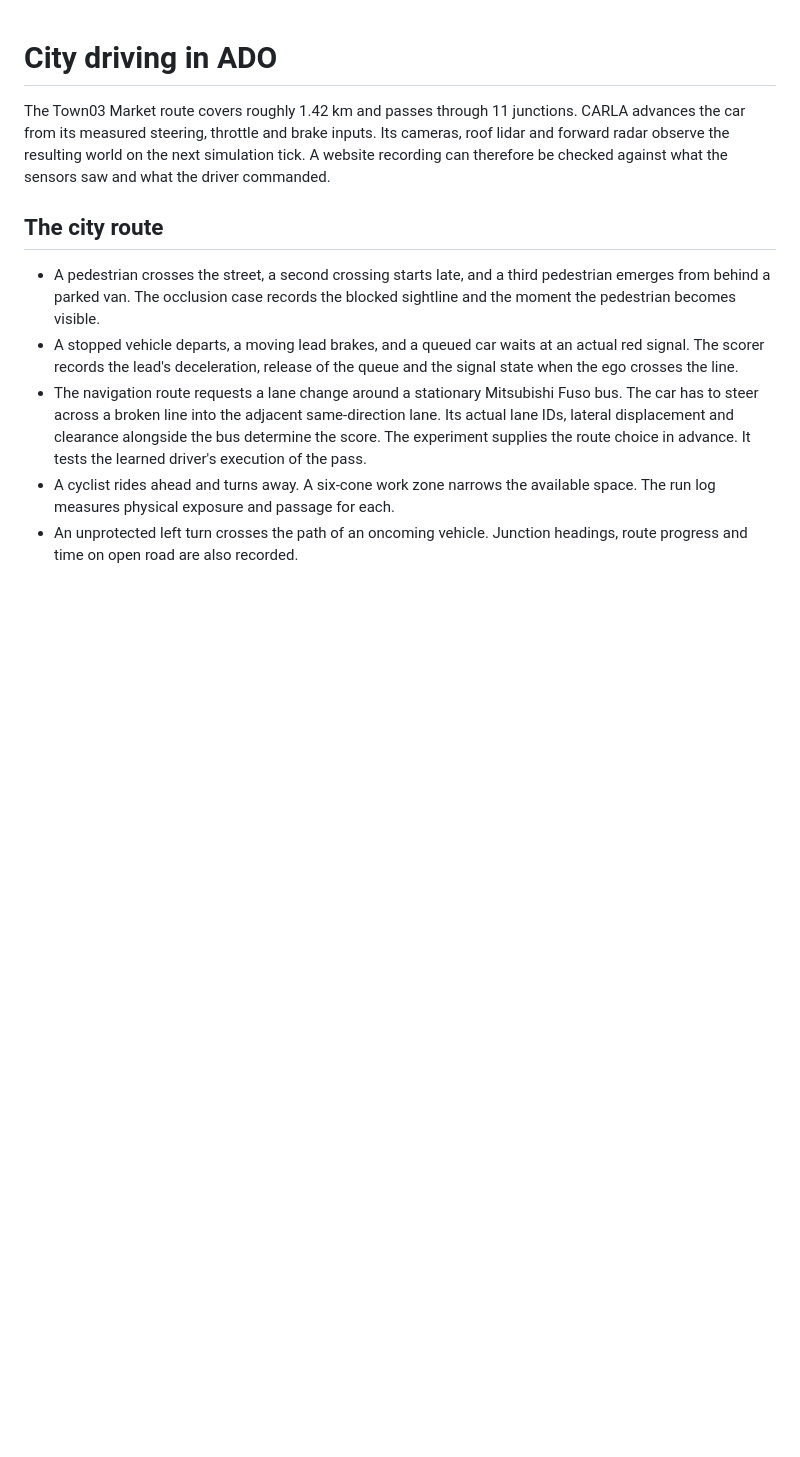
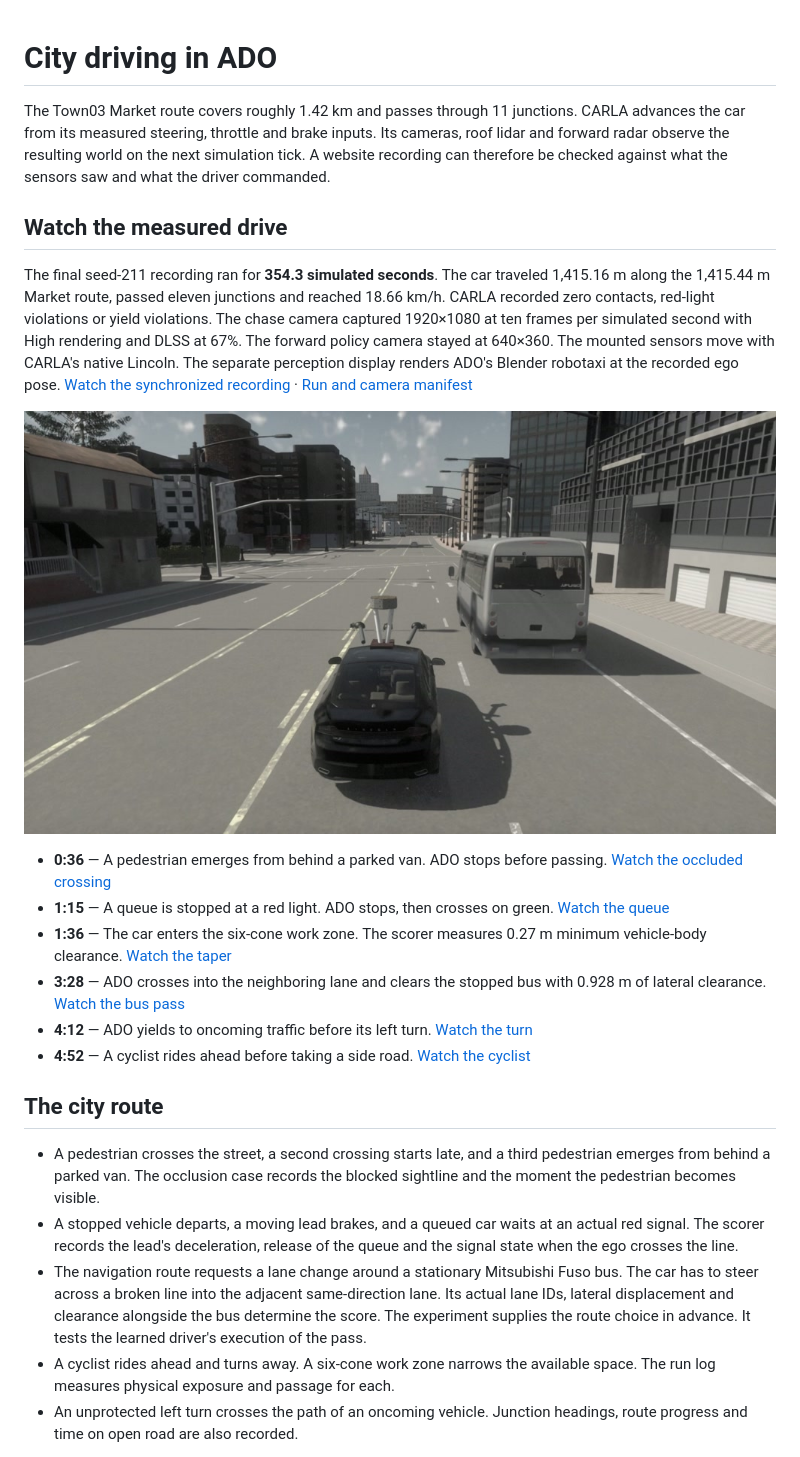
Before and after one commit to yafi-s/ADO, a Markdown page: docs/city-driving.md, the part around the change. GitHub-like rendering; pictures changed too: docs/media/town03-bus.jpg (added); blank space fills up the shorter version.

```diff
--- a/docs/city-driving.md
+++ b/docs/city-driving.md
@@ -1,6 +1,19 @@
 # City driving in ADO
 
 The Town03 Market route covers roughly 1.42 km and passes through 11 junctions. CARLA advances the car from its measured steering, throttle and brake inputs. Its cameras, roof lidar and forward radar observe the resulting world on the next simulation tick. A website recording can therefore be checked against what the sensors saw and what the driver commanded.
+
+## Watch the measured drive
+
+The final seed-211 recording ran for **354.3 simulated seconds**. The car traveled 1,415.16 m along the 1,415.44 m Market route, passed eleven junctions and reached 18.66 km/h. CARLA recorded zero contacts, red-light violations or yield violations. The chase camera captured 1920×1080 at ten frames per simulated second with High rendering and DLSS at 67%. The forward policy camera stayed at 640×360. The mounted sensors move with CARLA's native Lincoln. The separate perception display renders ADO's Blender robotaxi at the recorded ego pose. [Watch the synchronized recording](https://yafi-s.github.io/ADO/?run=long-city-drive) · [Run and camera manifest](../web/media/long-city-drive/manifest.json)
+
+[![The recorded CARLA chase camera shows ADO drawing alongside the stopped bus in the adjacent lane](media/town03-bus.jpg)](https://yafi-s.github.io/ADO/?run=long-city-drive&at=210)
+
+- **0:36** — A pedestrian emerges from behind a parked van. ADO stops before passing. [Watch the occluded crossing](https://yafi-s.github.io/ADO/?run=long-city-drive&at=33)
+- **1:15** — A queue is stopped at a red light. ADO stops, then crosses on green. [Watch the queue](https://yafi-s.github.io/ADO/?run=long-city-drive&at=72)
+- **1:36** — The car enters the six-cone work zone. The scorer measures 0.27 m minimum vehicle-body clearance. [Watch the taper](https://yafi-s.github.io/ADO/?run=long-city-drive&at=93)
+- **3:28** — ADO crosses into the neighboring lane and clears the stopped bus with 0.928 m of lateral clearance. [Watch the bus pass](https://yafi-s.github.io/ADO/?run=long-city-drive&at=202)
+- **4:12** — ADO yields to oncoming traffic before its left turn. [Watch the turn](https://yafi-s.github.io/ADO/?run=long-city-drive&at=249)
+- **4:52** — A cyclist rides ahead before taking a side road. [Watch the cyclist](https://yafi-s.github.io/ADO/?run=long-city-drive&at=289)
 
 ## The city route
 
```
Also changed, not shown: README.md (+5 -0 lines), web/media/long-city-drive/chase.jpg (added), web/media/long-city-drive/front.jpg (added), web/media/long-city-drive/poster.jpg (added), 11 other files.
